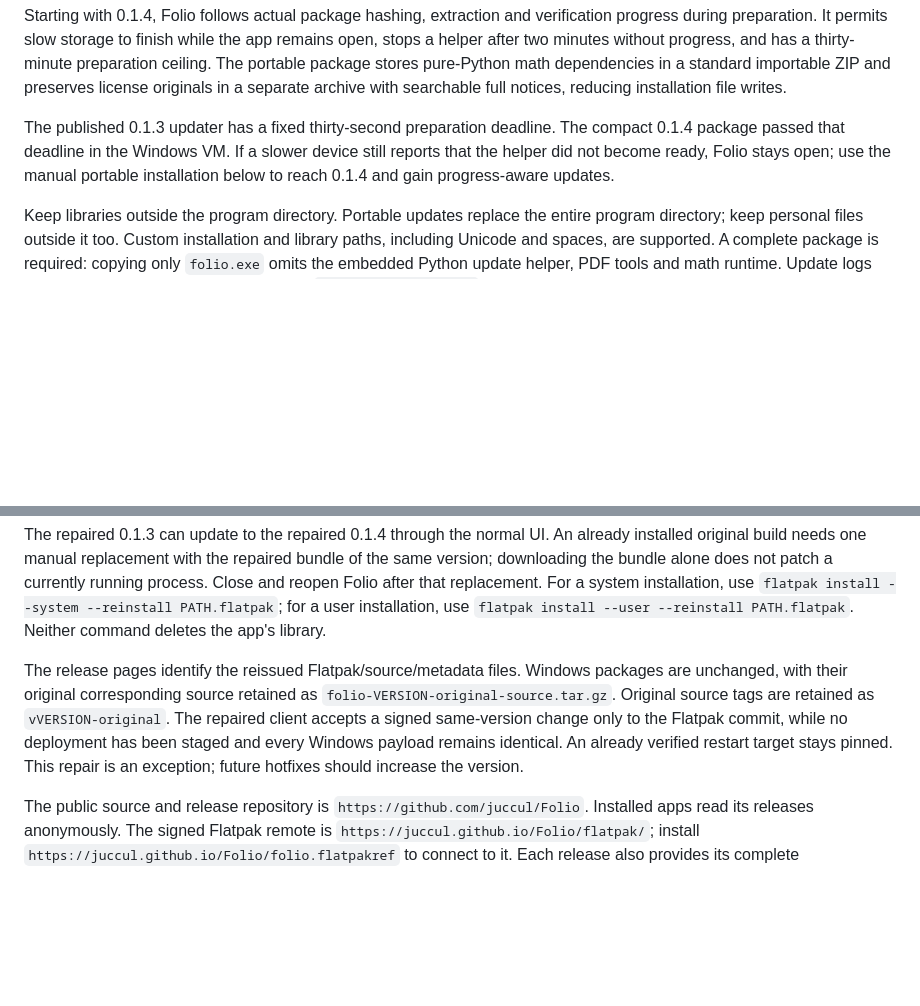
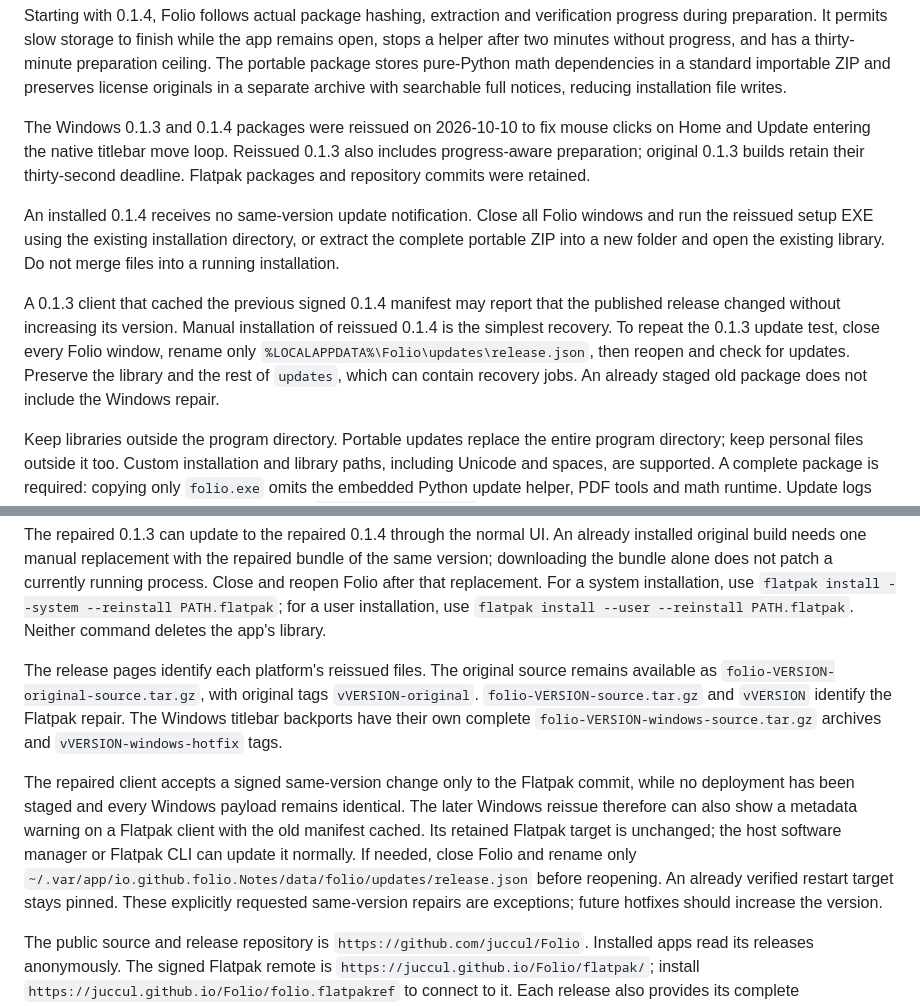
Before and after one commit to juccul/Folio, a Markdown page: UPDATES.md, 2 parts joined by grey strips. Rendered like a GitHub page; blank space fills up the shorter version.

Commit message:
Document reissued Windows backports and same-version update recovery

```diff
--- a/UPDATES.md
+++ b/UPDATES.md
@@ -33,10 +33,23 @@ a thirty-minute preparation ceiling. The portable package stores pure-Python mat
 dependencies in a standard importable ZIP and preserves license originals in a
 separate archive with searchable full notices, reducing installation file writes.
 
-The published 0.1.3 updater has a fixed thirty-second preparation deadline. The
-compact 0.1.4 package passed that deadline in the Windows VM. If a slower device
-still reports that the helper did not become ready, Folio stays open; use the
-manual portable installation below to reach 0.1.4 and gain progress-aware updates.
+The Windows 0.1.3 and 0.1.4 packages were reissued on 2026-10-10 to fix mouse
+clicks on Home and Update entering the native titlebar move loop. Reissued 0.1.3
+also includes progress-aware preparation; original 0.1.3 builds retain their
+thirty-second deadline. Flatpak packages and repository commits were retained.
+
+An installed 0.1.4 receives no same-version update notification. Close all Folio
+windows and run the reissued setup EXE using the existing installation directory,
+or extract the complete portable ZIP into a new folder and open the existing
+library. Do not merge files into a running installation.
+
+A 0.1.3 client that cached the previous signed 0.1.4 manifest may report that the
+published release changed without increasing its version. Manual installation
+of reissued 0.1.4 is the simplest recovery. To repeat the 0.1.3 update test, close
+every Folio window, rename only `%LOCALAPPDATA%\Folio\updates\release.json`, then
+reopen and check for updates. Preserve the library and the rest of `updates`,
+which can contain recovery jobs. An already staged old package does not include
+the Windows repair.
 
 Keep libraries outside the program directory. Portable updates replace the entire
 program directory; keep personal files outside it too. Custom installation and
@@ -103,13 +116,21 @@ For a system installation, use `flatpak install --system --reinstall PATH.flatpa
 for a user installation, use `flatpak install --user --reinstall PATH.flatpak`.
 Neither command deletes the app's library.
 
-The release pages identify the reissued Flatpak/source/metadata files. Windows
-packages are unchanged, with their original corresponding source retained as
-`folio-VERSION-original-source.tar.gz`. Original source tags are retained as
-`vVERSION-original`. The repaired client accepts a signed same-version change
-only to the Flatpak commit, while no deployment has been staged and every
-Windows payload remains identical. An already verified restart target stays
-pinned. This repair is an exception; future hotfixes should increase the version.
+The release pages identify each platform's reissued files. The original source
+remains available as `folio-VERSION-original-source.tar.gz`, with original tags
+`vVERSION-original`. `folio-VERSION-source.tar.gz` and `vVERSION` identify the
+Flatpak repair. The Windows titlebar backports have their own complete
+`folio-VERSION-windows-source.tar.gz` archives and `vVERSION-windows-hotfix` tags.
+
+The repaired client accepts a signed same-version change only to the Flatpak
+commit, while no deployment has been staged and every Windows payload remains
+identical. The later Windows reissue therefore can also show a metadata warning
+on a Flatpak client with the old manifest cached. Its retained Flatpak target is
+unchanged; the host software manager or Flatpak CLI can update it normally. If
+needed, close Folio and rename only
+`~/.var/app/io.github.folio.Notes/data/folio/updates/release.json` before reopening.
+An already verified restart target stays pinned. These explicitly requested
+same-version repairs are exceptions; future hotfixes should increase the version.
 
 The public source and release repository is `https://github.com/juccul/Folio`.
 Installed apps read its releases anonymously. The signed Flatpak remote is
```
Also changed, not shown: RELEASE_NOTES.md (+8 -3 lines).
